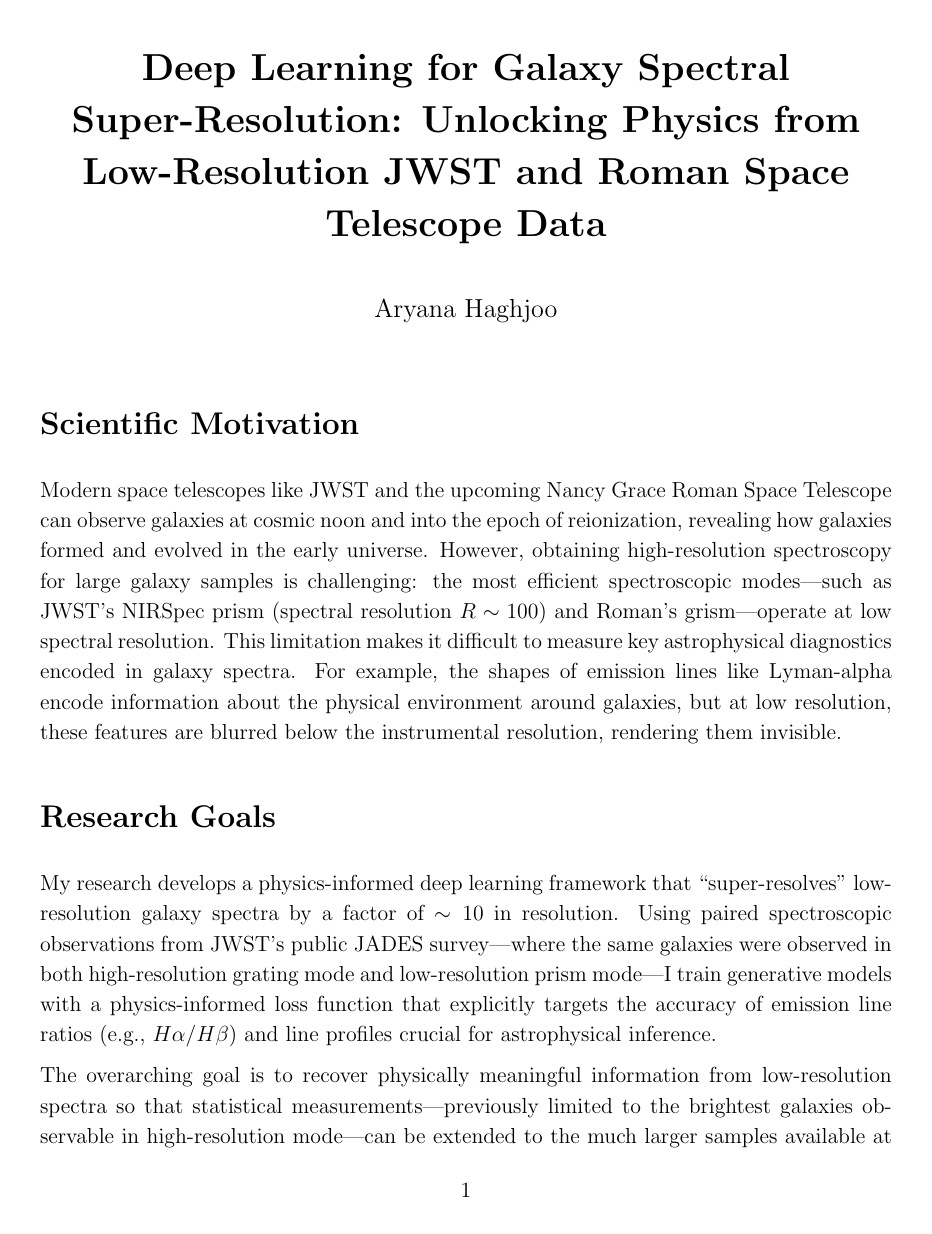
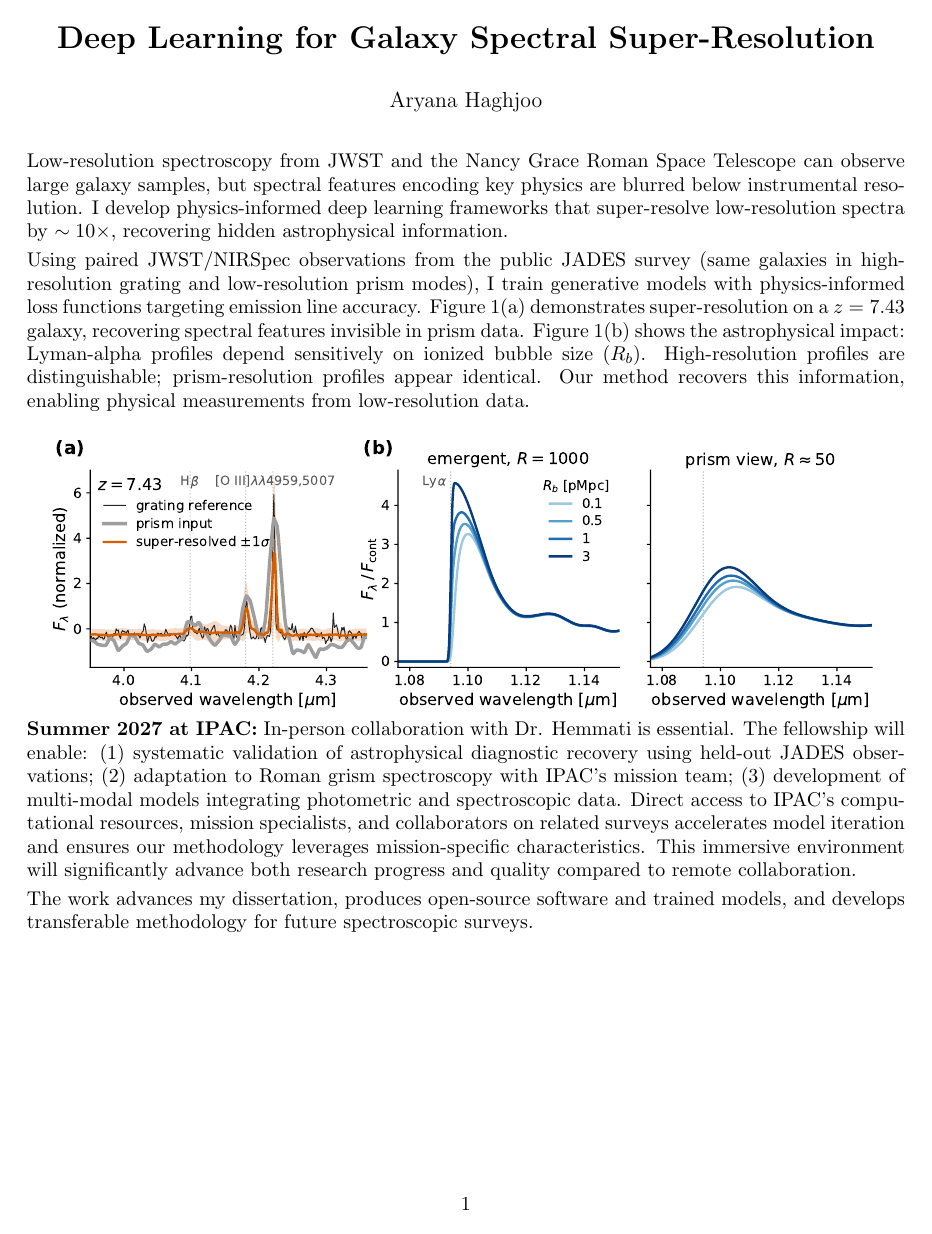
Before and after one commit to aryana-haghjoo/go_fellowship, a LaTeX document (research_statement.tex): page 1 of 3 before the commit and the whole page after it. The pictures show the PDF file research_statement.pdf that the author committed with the source.

Commit message:
Revise research statement to fit 1-page requirement
Condensed to single page while keeping figure and key content:
- Concise scientific motivation and innovation
- Figure demonstrating spectral super-resolution method
- Summer 2027 research plan at IPAC
- Removed excess text to meet 1-page limit with 0.9in margins

```diff
--- a/research_statement.tex
+++ b/research_statement.tex
@@ -10,6 +8,7 @@
-\renewcommand{\baselinestretch}{1.15}
+\setlength{\parskip}{3pt}
+\renewcommand{\baselinestretch}{0.95}
 
-\title{\textbf{Deep Learning for Galaxy Spectral Super-Resolution: Unlocking Physics from Low-Resolution JWST and Roman Space Telescope Data}}
+\title{\textbf{Deep Learning for Galaxy Spectral Super-Resolution}}
 \author{Aryana Haghjoo}
 \date{}
 
@@ -19,17 +18,9 @@
 
 \vspace{-0.4cm}
 
-\section*{Scientific Motivation}
+Low-resolution spectroscopy from JWST and the Nancy Grace Roman Space Telescope can observe large galaxy samples, but spectral features encoding key physics are blurred below instrumental resolution. I develop physics-informed deep learning frameworks that super-resolve low-resolution spectra by $\sim 10\times$, recovering hidden astrophysical information.
 
-Modern space telescopes like JWST and the upcoming Nancy Grace Roman Space Telescope can observe galaxies at cosmic noon and into the epoch of reionization, revealing how galaxies formed and evolved in the early universe. However, obtaining high-resolution spectroscopy for large galaxy samples is challenging: the most efficient spectroscopic modes---such as JWST's NIRSpec prism (spectral resolution $R \sim 100$) and Roman's grism---operate at low spectral resolution. This limitation makes it difficult to measure key astrophysical diagnostics encoded in galaxy spectra. For example, the shapes of emission lines like Lyman-alpha encode information about the physical environment around galaxies, but at low resolution, these features are blurred below the instrumental resolution, rendering them invisible.
-
-\section*{Research Goals}
-
-My research develops a physics-informed deep learning framework that ``super-resolves'' low-resolution galaxy spectra by a factor of $\sim 10$ in resolution. Using paired spectroscopic observations from JWST's public JADES survey---where the same galaxies were observed in both high-resolution grating mode and low-resolution prism mode---I train generative models with a physics-informed loss function that explicitly targets the accuracy of emission line ratios (e.g., $H\alpha/H\beta$) and line profiles crucial for astrophysical inference.
-
-The overarching goal is to recover physically meaningful information from low-resolution spectra so that statistical measurements---previously limited to the brightest galaxies observable in high-resolution mode---can be extended to the much larger samples available at low resolution. This enables transformative science: measuring galaxy properties, constraining reionization history, and probing the environments of distant galaxies using data that would otherwise be scientifically limited.
-
-\section*{Key Innovation}
+Using paired JWST/NIRSpec observations from the public JADES survey (same galaxies in high-resolution grating and low-resolution prism modes), I train generative models with physics-informed loss functions targeting emission line accuracy. Figure 1(a) demonstrates super-resolution on a $z=7.43$ galaxy, recovering spectral features invisible in prism data. Figure 1(b) shows the astrophysical impact: Lyman-alpha profiles depend sensitively on ionized bubble size ($R_b$). High-resolution profiles are distinguishable; prism-resolution profiles appear identical. Our method recovers this information, enabling physical measurements from low-resolution data.
 
 \begin{figure}[h]
 \centering
@@ -37,11 +29,7 @@ The overarching goal is to recover physically meaningful information from low-re
 \end{figure}
 
-Figure 1 illustrates the core innovation. Panel (a) shows JWST/NIRSpec spectroscopy of a $z = 7.43$ galaxy: the black line is the true high-resolution grating spectrum, the gray line is the blurred prism-resolution version (what astronomers measure), and the orange line is our super-resolved prediction from the prism data. Our model recovers spectral features that would otherwise be invisible. Panel (b) demonstrates the astrophysical impact: the Lyman-alpha line profile depends sensitively on the size of the ionized bubble around the galaxy ($R_b$, color-coded). At high resolution (left), these profiles are clearly distinguishable. At prism resolution (right), they appear nearly identical---information is lost. Our super-resolution method recovers this information, enabling physical measurements from low-resolution data.
+\vspace{-0.15cm}
 
-\vspace{0.5cm}
+\noindent
+\textbf{Summer 2027 at IPAC:} In-person collaboration with Dr. Hemmati is essential. The fellowship will enable: (1) systematic validation of astrophysical diagnostic recovery using held-out JADES observations; (2) adaptation to Roman grism spectroscopy with IPAC's mission team; (3) development of multi-modal models integrating photometric and spectroscopic data. Direct access to IPAC's computational resources, mission specialists, and collaborators on related surveys accelerates model iteration and ensures our methodology leverages mission-specific characteristics. This immersive environment will significantly advance both research progress and quality compared to remote collaboration.
 
-\section*{Research Plan for Summer 2027}
-
-During the Graduate Off-Campus Fellowship at IPAC (June--August 2027), I will:
-
-\begin{enumerate}
@@ -53 +36 @@ During the Graduate Off-Campus Fellowship at IPAC (June--August 2027), I will:
-\end{enumerate}
+The work advances my dissertation, produces open-source software and trained models, and develops transferable methodology for future spectroscopic surveys.
```
Also changed, not shown: research_statement.pdf, research_statement.tex (18 more changed lines).
